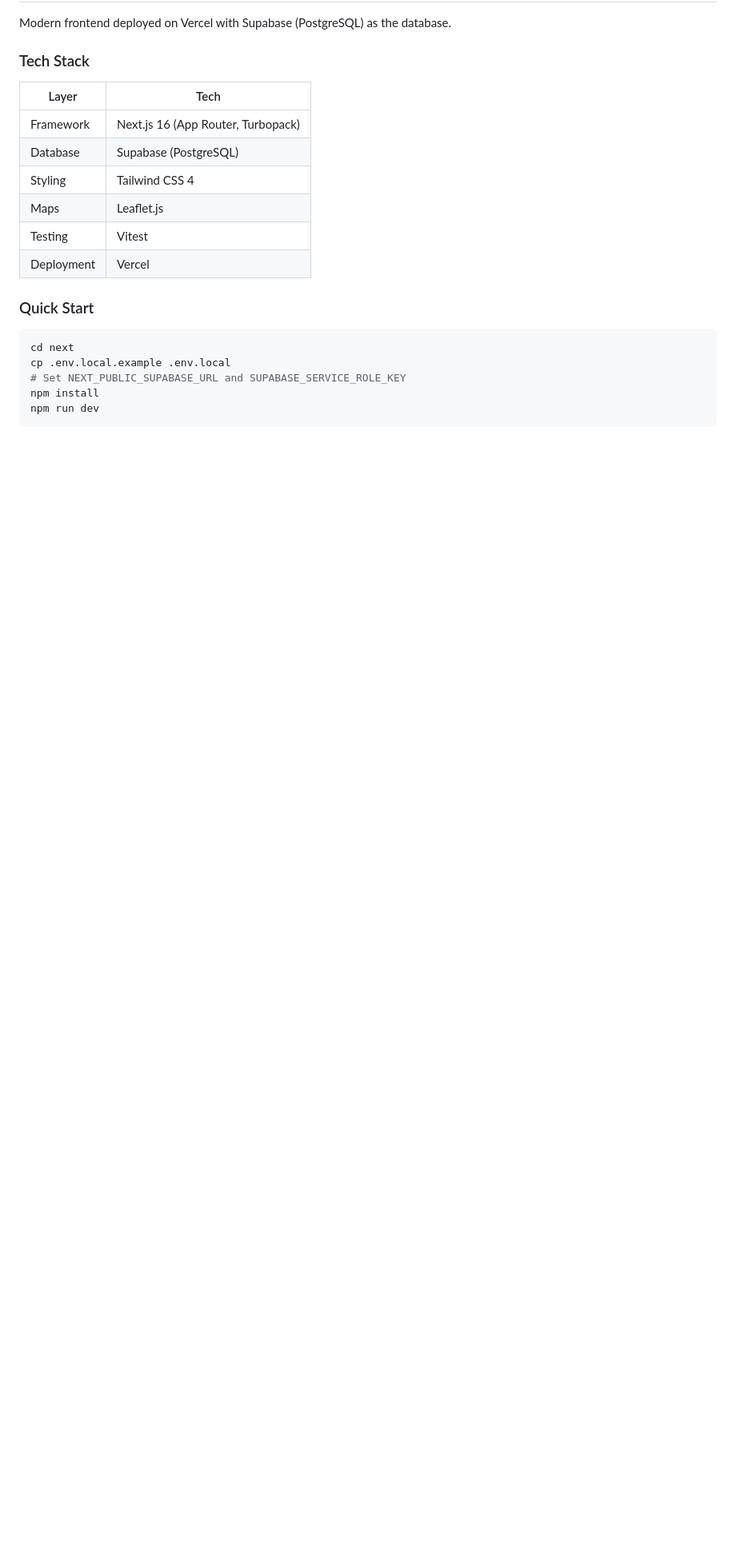
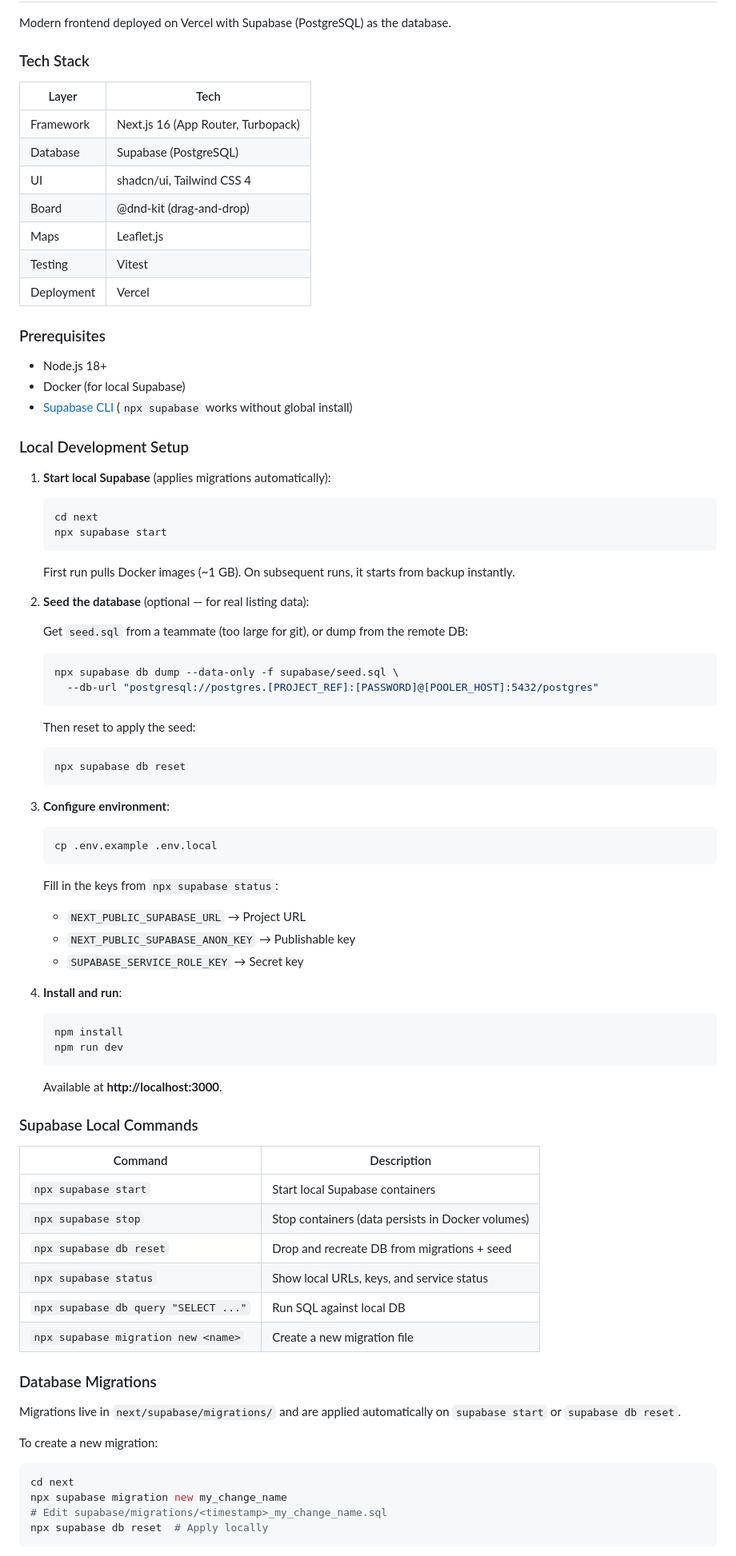
Before and after one commit to ViDoHub/yatwotoo, a Markdown page: README.md, the part around one of its changes. Shown at 80% size. Rendered like a GitHub page; blank space fills up the shorter version.

Commit message:
Update README with local Supabase setup, migrations, and board features

````diff
--- a/README.md
+++ b/README.md
@@ -96,18 +98,85 @@ Modern frontend deployed on Vercel with Supabase (PostgreSQL) as the database.
 |-------|------|
 | Framework | Next.js 16 (App Router, Turbopack) |
 | Database | Supabase (PostgreSQL) |
-| Styling | Tailwind CSS 4 |
+| UI | shadcn/ui, Tailwind CSS 4 |
+| Board | @dnd-kit (drag-and-drop) |
 | Maps | Leaflet.js |
 | Testing | Vitest |
 | Deployment | Vercel |
 
-### Quick Start
+### Prerequisites
+
+- Node.js 18+
+- Docker (for local Supabase)
+- [Supabase CLI](https://supabase.com/docs/guides/cli) (`npx supabase` works without global install)
+
+### Local Development Setup
+
+1. **Start local Supabase** (applies migrations automatically):
+
+   ```bash
+   cd next
+   npx supabase start
+   ```
+
+   First run pulls Docker images (~1 GB). On subsequent runs, it starts from backup instantly.
+
+2. **Seed the database** (optional — for real listing data):
+
+   Get `seed.sql` from a teammate (too large for git), or dump from the remote DB:
+
+   ```bash
+   npx supabase db dump --data-only -f supabase/seed.sql \
+     --db-url "postgresql://postgres.[PROJECT_REF]:[PASSWORD]@[POOLER_HOST]:5432/postgres"
+   ```
+
+   Then reset to apply the seed:
+
+   ```bash
+   npx supabase db reset
+   ```
+
+3. **Configure environment**:
+
+   ```bash
+   cp .env.example .env.local
+   ```
+
+   Fill in the keys from `npx supabase status`:
+   - `NEXT_PUBLIC_SUPABASE_URL` → Project URL
+   - `NEXT_PUBLIC_SUPABASE_ANON_KEY` → Publishable key
+   - `SUPABASE_SERVICE_ROLE_KEY` → Secret key
+
+4. **Install and run**:
+
+   ```bash
+   npm install
+   npm run dev
+   ```
+
+   Available at **http://localhost:3000**.
+
+### Supabase Local Commands
+
+| Command | Description |
+|---------|-------------|
+| `npx supabase start` | Start local Supabase containers |
+| `npx supabase stop` | Stop containers (data persists in Docker volumes) |
+| `npx supabase db reset` | Drop and recreate DB from migrations + seed |
+| `npx supabase status` | Show local URLs, keys, and service status |
+| `npx supabase db query "SELECT ..."` | Run SQL against local DB |
+| `npx supabase migration new <name>` | Create a new migration file |
+
+### Database Migrations
+
+Migrations live in `next/supabase/migrations/` and are applied automatically on `supabase start` or `supabase db reset`.
+
+To create a new migration:
 
 ```bash
 cd next
-cp .env.local.example .env.local
-# Set NEXT_PUBLIC_SUPABASE_URL and SUPABASE_SERVICE_ROLE_KEY
-npm install
-npm run dev
+npx supabase migration new my_change_name
+# Edit supabase/migrations/<timestamp>_my_change_name.sql
+npx supabase db reset  # Apply locally
 ```
 
````
Also changed, not shown: other parts of README.md (+33 -9 lines).
